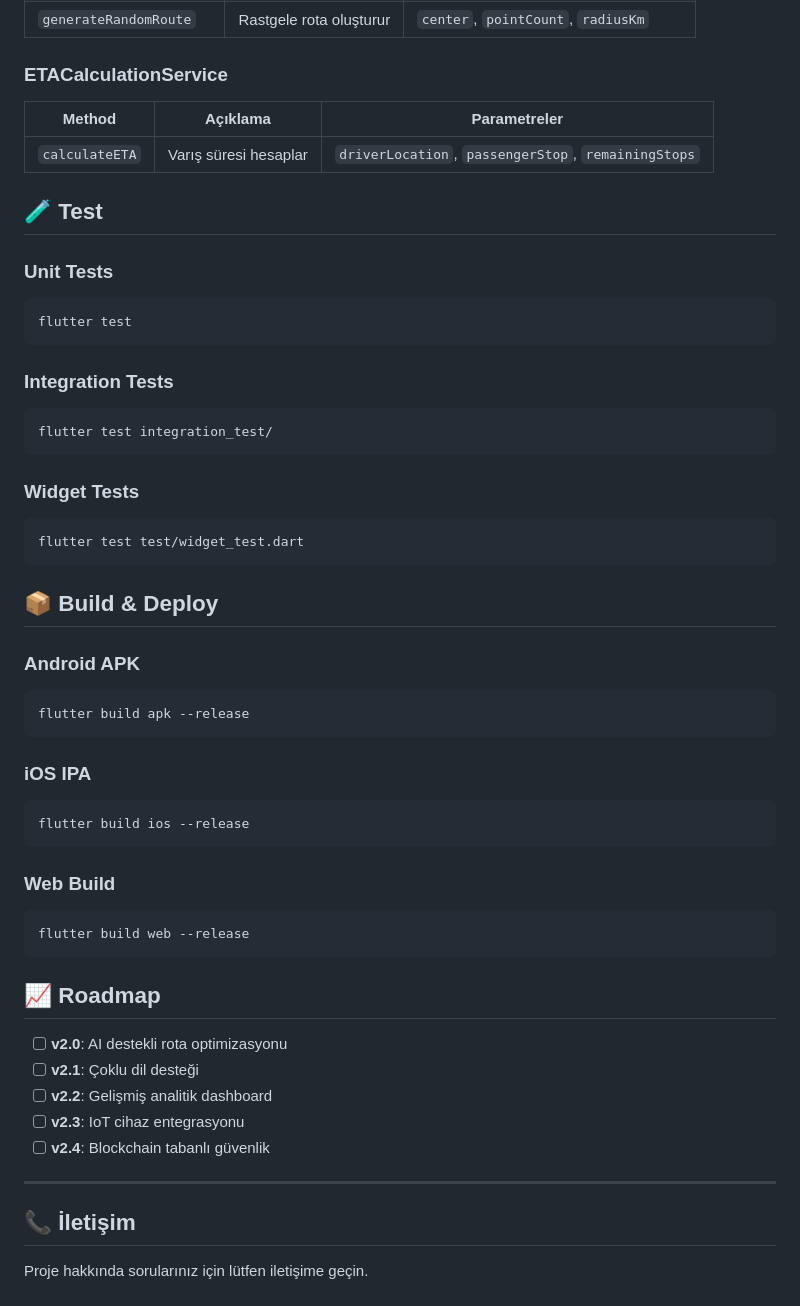
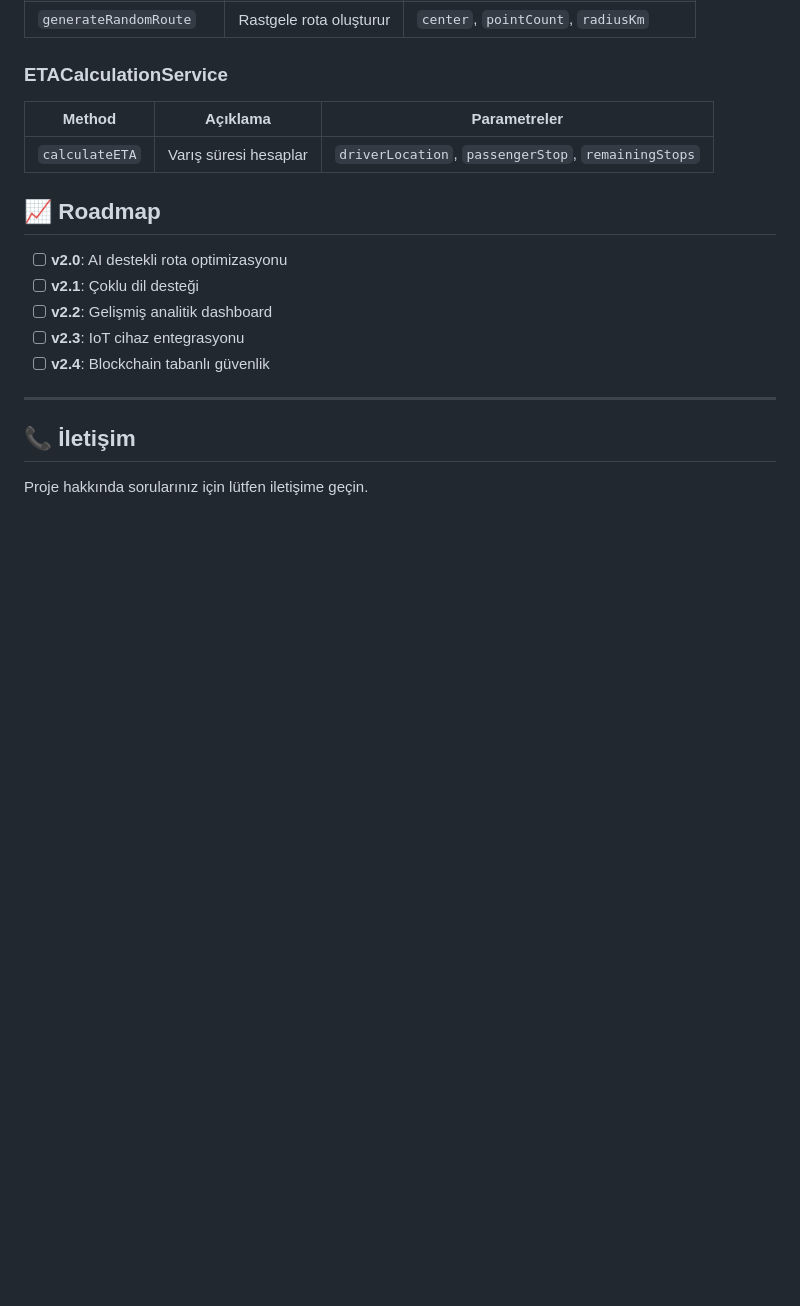
Before and after one commit to esmasila/CorDis-Servis-Takip-Uygulama, a Markdown page: README.md, the part around one of its changes. GitHub-like rendering; blank space fills up the shorter version.

````diff
--- a/README.md
+++ b/README.md
@@ -203,40 +137,6 @@ if (SimulationService.isSimulationActive) {
 |--------|----------|--------------|
 | `calculateETA` | Varış süresi hesaplar | `driverLocation`, `passengerStop`, `remainingStops` |
 
-## 🧪 Test
-
-### **Unit Tests**
-```bash
-flutter test
-```
-
-### **Integration Tests**
-```bash
-flutter test integration_test/
-```
-
-### **Widget Tests**
-```bash
-flutter test test/widget_test.dart
-```
-
-## 📦 Build & Deploy
-
-### **Android APK**
-```bash
-flutter build apk --release
-```
-
-### **iOS IPA**
-```bash
-flutter build ios --release
-```
-
-### **Web Build**
-```bash
-flutter build web --release
-```
-
 ## 📈 Roadmap
 
 - [ ] **v2.0**: AI destekli rota optimizasyonu
````
Also changed, not shown: other parts of README.md (+0 -66 lines).
